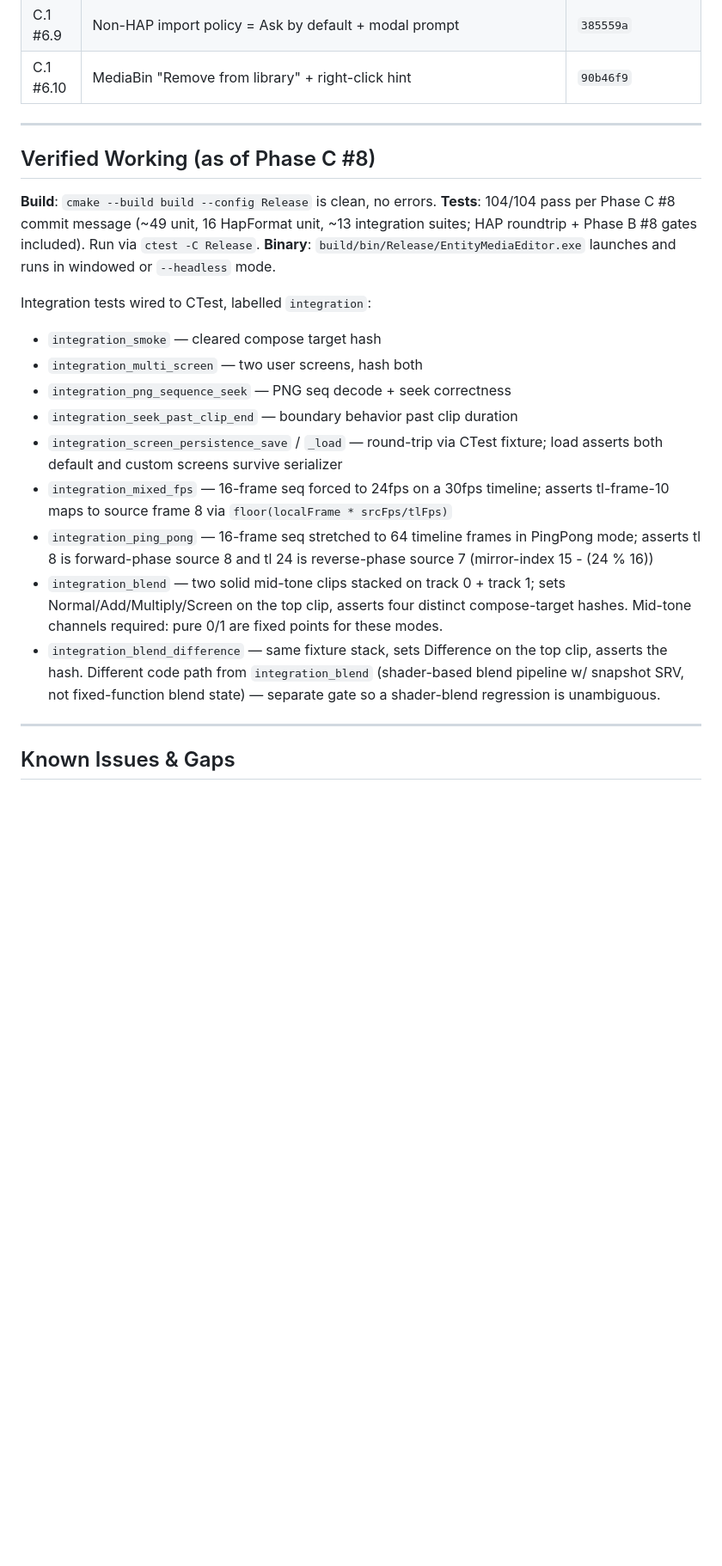
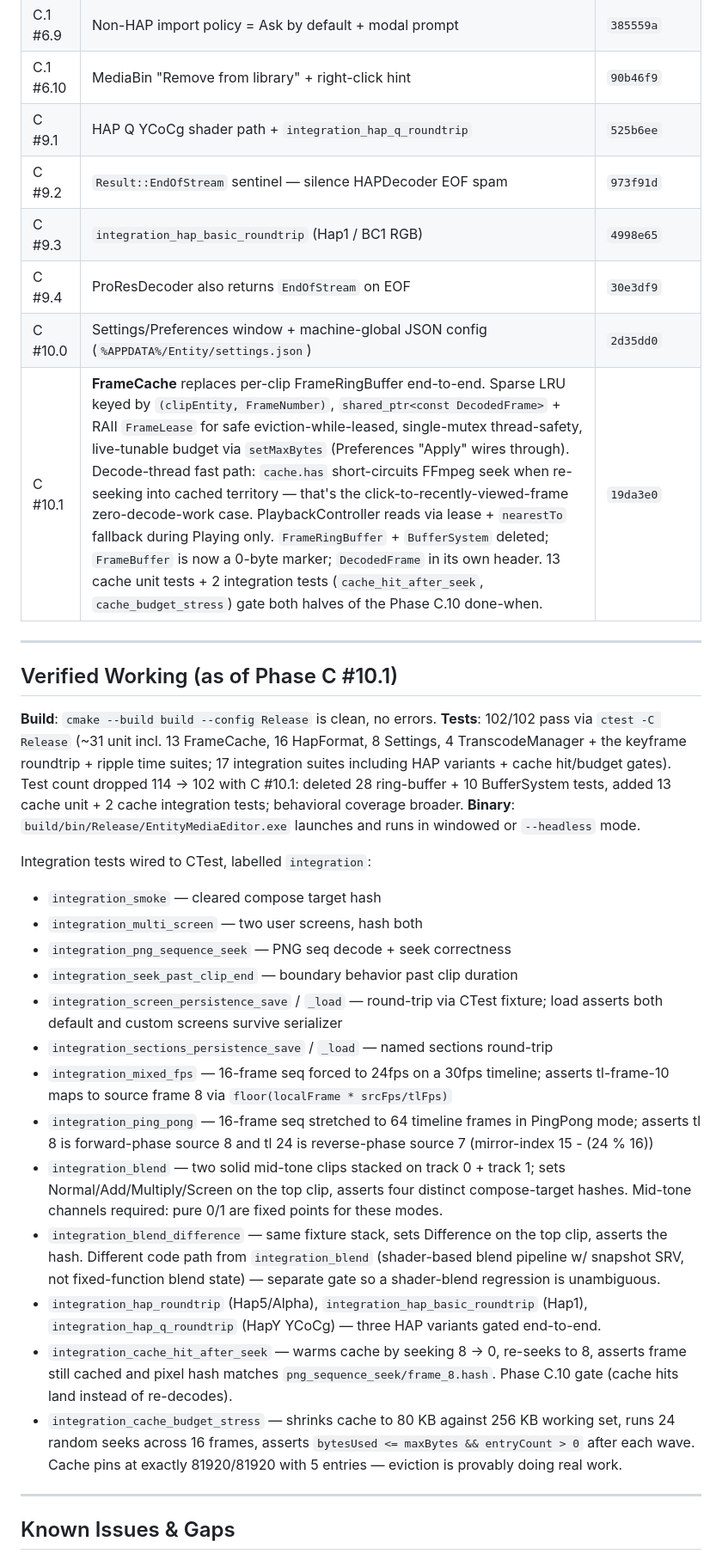
Before and after one commit to duremovich/Entity, a Markdown page: docs/status/CURRENT.md, the part around one of its changes. Shown at 86% size. Drawn GitHub-style; blank space fills up the shorter version.

```diff
--- a/docs/status/CURRENT.md
+++ b/docs/status/CURRENT.md
@@ -76,13 +76,19 @@ Architectural re-shape so neither D3D12 nor Engine internals leak through the pr
 | C.1 #6.8 | DecodeSystem uses the main-thread decoder's path + type (HAP-vs-original disambiguation) | `db1ac2c` |
 | C.1 #6.9 | Non-HAP import policy = Ask by default + modal prompt | `385559a` |
 | C.1 #6.10 | MediaBin "Remove from library" + right-click hint | `90b46f9` |
+| C #9.1 | HAP Q YCoCg shader path + `integration_hap_q_roundtrip` | `525b6ee` |
+| C #9.2 | `Result::EndOfStream` sentinel — silence HAPDecoder EOF spam | `973f91d` |
+| C #9.3 | `integration_hap_basic_roundtrip` (Hap1 / BC1 RGB) | `4998e65` |
+| C #9.4 | ProResDecoder also returns `EndOfStream` on EOF | `30e3df9` |
+| C #10.0 | Settings/Preferences window + machine-global JSON config (`%APPDATA%/Entity/settings.json`) | `2d35dd0` |
+| C #10.1 | **FrameCache** replaces per-clip FrameRingBuffer end-to-end. Sparse LRU keyed by `(clipEntity, FrameNumber)`, `shared_ptr<const DecodedFrame>` + RAII `FrameLease` for safe eviction-while-leased, single-mutex thread-safety, live-tunable budget via `setMaxBytes` (Preferences "Apply" wires through). Decode-thread fast path: `cache.has` short-circuits FFmpeg seek when re-seeking into cached territory — that's the click-to-recently-viewed-frame zero-decode-work case. PlaybackController reads via lease + `nearestTo` fallback during Playing only. `FrameRingBuffer` + `BufferSystem` deleted; `FrameBuffer` is now a 0-byte marker; `DecodedFrame` in its own header. 13 cache unit tests + 2 integration tests (`cache_hit_after_seek`, `cache_budget_stress`) gate both halves of the Phase C.10 done-when. | `19da3e0` |
 
 ---
 
-## Verified Working (as of Phase C #8)
+## Verified Working (as of Phase C #10.1)
 
 **Build**: `cmake --build build --config Release` is clean, no errors.
-**Tests**: 104/104 pass per Phase C #8 commit message (~49 unit, 16 HapFormat unit, ~13 integration suites; HAP roundtrip + Phase B #8 gates included). Run via `ctest -C Release`.
+**Tests**: 102/102 pass via `ctest -C Release` (~31 unit incl. 13 FrameCache, 16 HapFormat, 8 Settings, 4 TranscodeManager + the keyframe roundtrip + ripple time suites; 17 integration suites including HAP variants + cache hit/budget gates). Test count dropped 114 → 102 with C #10.1: deleted 28 ring-buffer + 10 BufferSystem tests, added 13 cache unit + 2 cache integration tests; behavioral coverage broader.
 **Binary**: `build/bin/Release/EntityMediaEditor.exe` launches and runs in windowed or `--headless` mode.
 
 Integration tests wired to CTest, labelled `integration`:
@@ -91,10 +97,14 @@ Integration tests wired to CTest, labelled `integration`:
 - `integration_png_sequence_seek` — PNG seq decode + seek correctness
 - `integration_seek_past_clip_end` — boundary behavior past clip duration
 - `integration_screen_persistence_save` / `_load` — round-trip via CTest fixture; load asserts both default and custom screens survive serializer
+- `integration_sections_persistence_save` / `_load` — named sections round-trip
 - `integration_mixed_fps` — 16-frame seq forced to 24fps on a 30fps timeline; asserts tl-frame-10 maps to source frame 8 via `floor(localFrame * srcFps/tlFps)`
 - `integration_ping_pong` — 16-frame seq stretched to 64 timeline frames in PingPong mode; asserts tl 8 is forward-phase source 8 and tl 24 is reverse-phase source 7 (mirror-index 15 - (24 % 16))
 - `integration_blend` — two solid mid-tone clips stacked on track 0 + track 1; sets Normal/Add/Multiply/Screen on the top clip, asserts four distinct compose-target hashes. Mid-tone channels required: pure 0/1 are fixed points for these modes.
 - `integration_blend_difference` — same fixture stack, sets Difference on the top clip, asserts the hash. Different code path from `integration_blend` (shader-based blend pipeline w/ snapshot SRV, not fixed-function blend state) — separate gate so a shader-blend regression is unambiguous.
+- `integration_hap_roundtrip` (Hap5/Alpha), `integration_hap_basic_roundtrip` (Hap1), `integration_hap_q_roundtrip` (HapY YCoCg) — three HAP variants gated end-to-end.
+- `integration_cache_hit_after_seek` — warms cache by seeking 8 → 0, re-seeks to 8, asserts frame still cached and pixel hash matches `png_sequence_seek/frame_8.hash`. Phase C.10 gate (cache hits land instead of re-decodes).
+- `integration_cache_budget_stress` — shrinks cache to 80 KB against 256 KB working set, runs 24 random seeks across 16 frames, asserts `bytesUsed <= maxBytes && entryCount > 0` after each wave. Cache pins at exactly 81920/81920 with 5 entries — eviction is provably doing real work.
 
 ---
 
```
Also changed, not shown: other parts of docs/status/CURRENT.md (+8 -7 lines).
